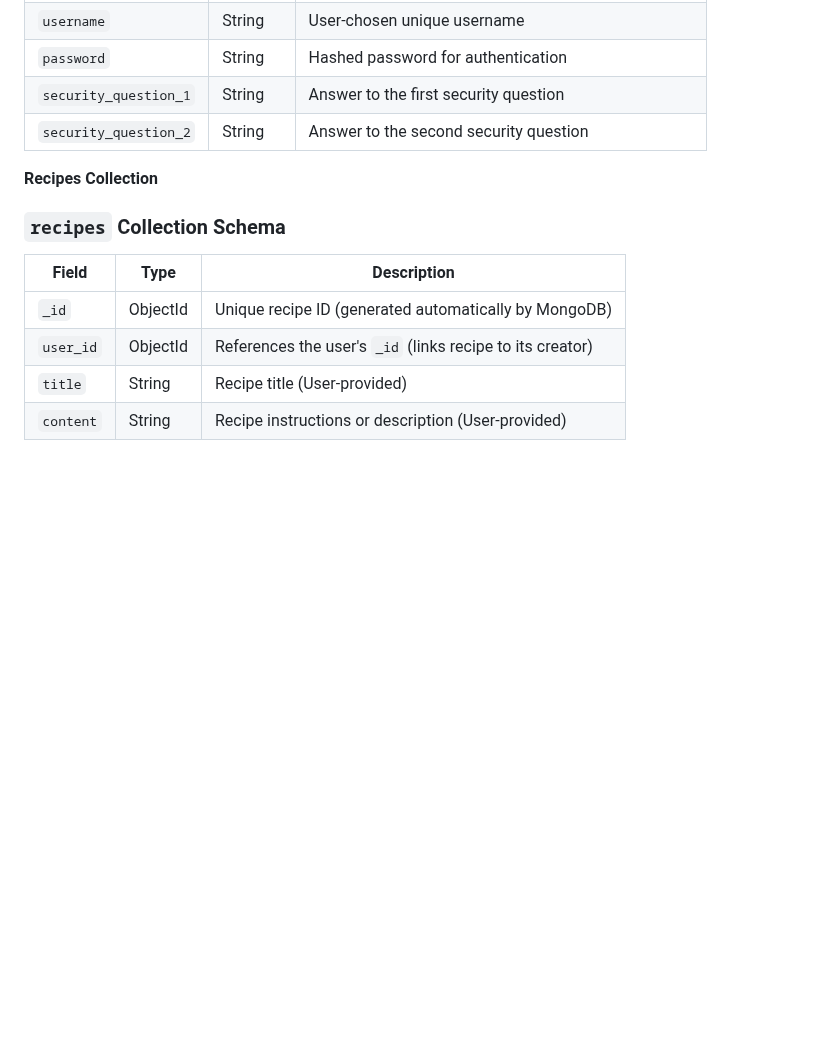
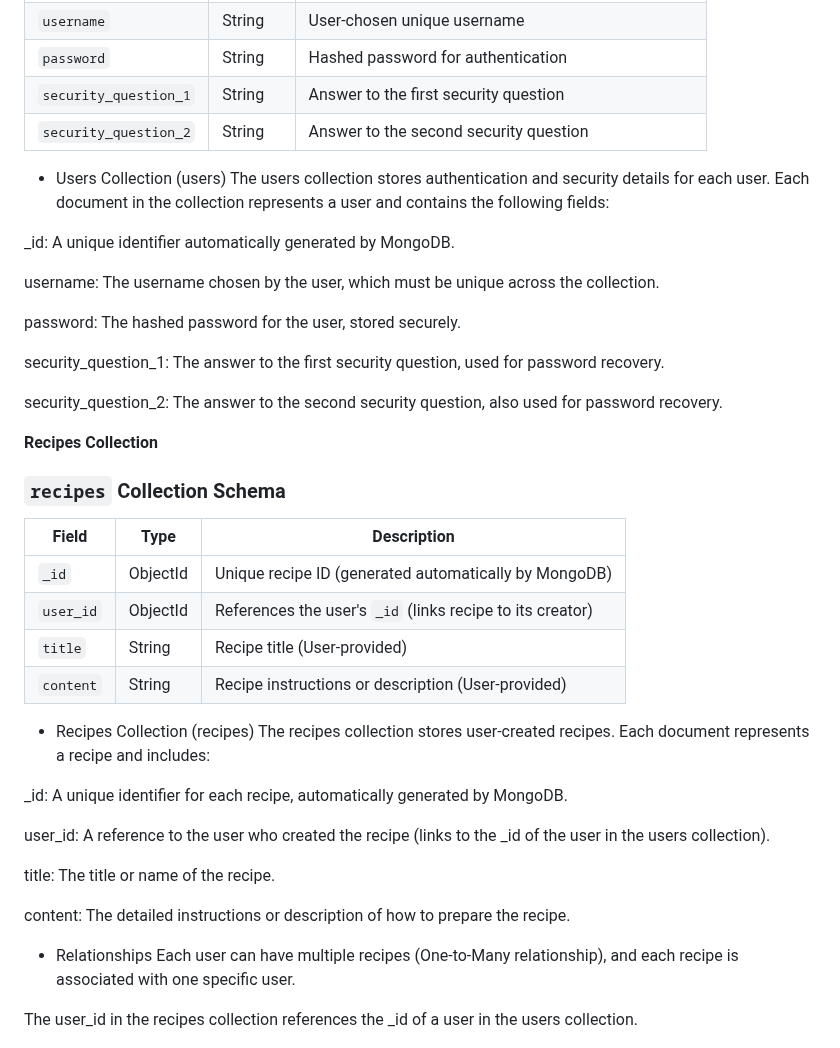
Before and after one commit to Chris-moreton12/MyRecipes, a Markdown page: README.md, the part around the change. GitHub-like rendering; blank space fills up the shorter version.

Commit message:
explanation of data schema added

```diff
--- a/README.md
+++ b/README.md
@@ -70,6 +70,18 @@ In the event that the primary fonts are unavailable, I’ve set a fallback to sa
 | `security_question_1`    | String    | Answer to the first security question                       |
 | `security_question_2`    | String    | Answer to the second security question                      |
 
+- Users Collection (users)
+The users collection stores authentication and security details for each user. Each document in the collection represents a user and contains the following fields:
+
+_id: A unique identifier automatically generated by MongoDB.
+
+username: The username chosen by the user, which must be unique across the collection.
+
+password: The hashed password for the user, stored securely.
+
+security_question_1: The answer to the first security question, used for password recovery.
+
+security_question_2: The answer to the second security question, also used for password recovery.
 
 **Recipes Collection**
 ### `recipes` Collection Schema
@@ -81,6 +93,21 @@ In the event that the primary fonts are unavailable, I’ve set a fallback to sa
 | `title`  | String    | Recipe title (User-provided)                             |
 | `content`| String    | Recipe instructions or description (User-provided)       |
 
+- Recipes Collection (recipes)
+The recipes collection stores user-created recipes. Each document represents a recipe and includes:
+
+_id: A unique identifier for each recipe, automatically generated by MongoDB.
+
+user_id: A reference to the user who created the recipe (links to the _id of the user in the users collection).
+
+title: The title or name of the recipe.
+
+content: The detailed instructions or description of how to prepare the recipe.
+
+- Relationships
+Each user can have multiple recipes (One-to-Many relationship), and each recipe is associated with one specific user.
+
+The user_id in the recipes collection references the _id of a user in the users collection.
 
 ![Data Schema](documentation/screenshots/datamongo.png/)
 
```
